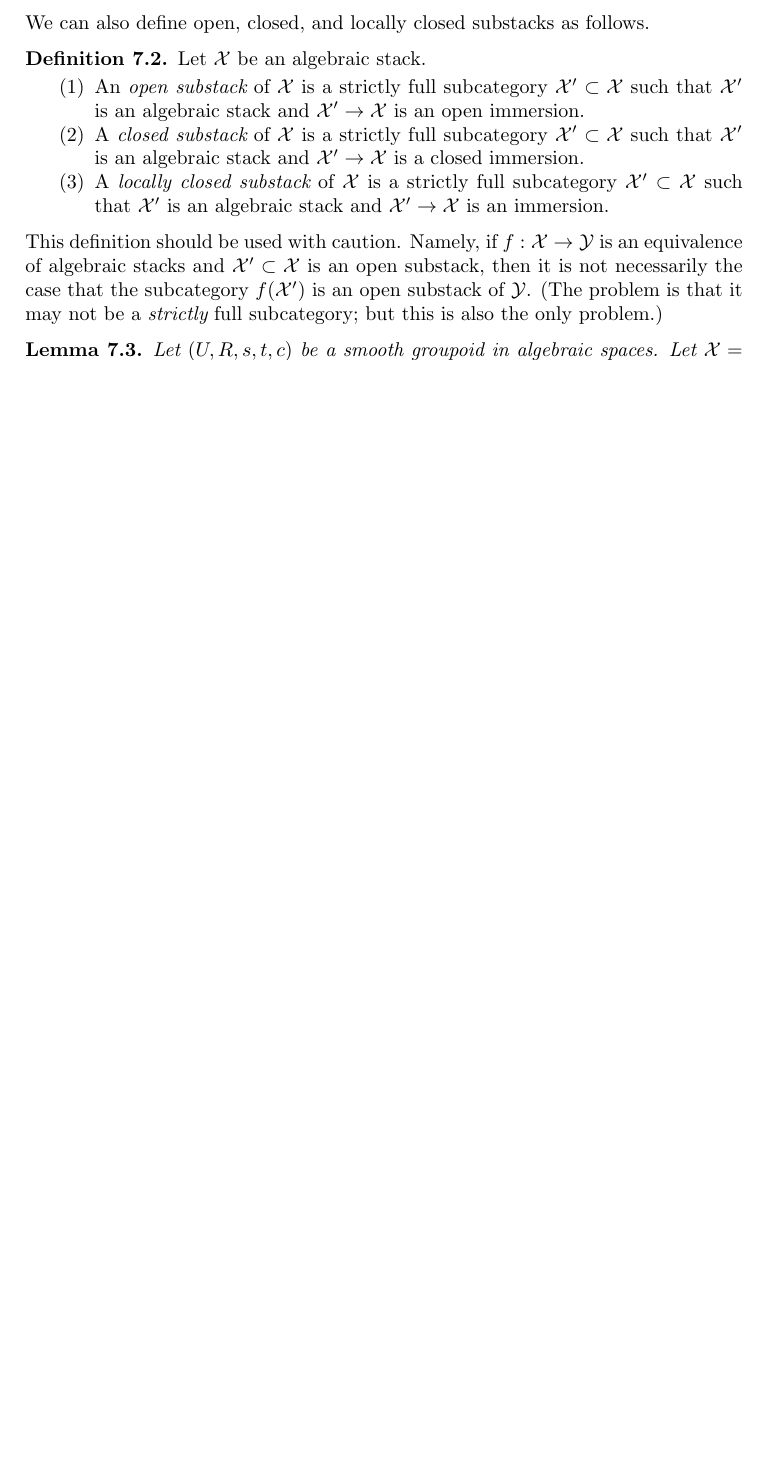
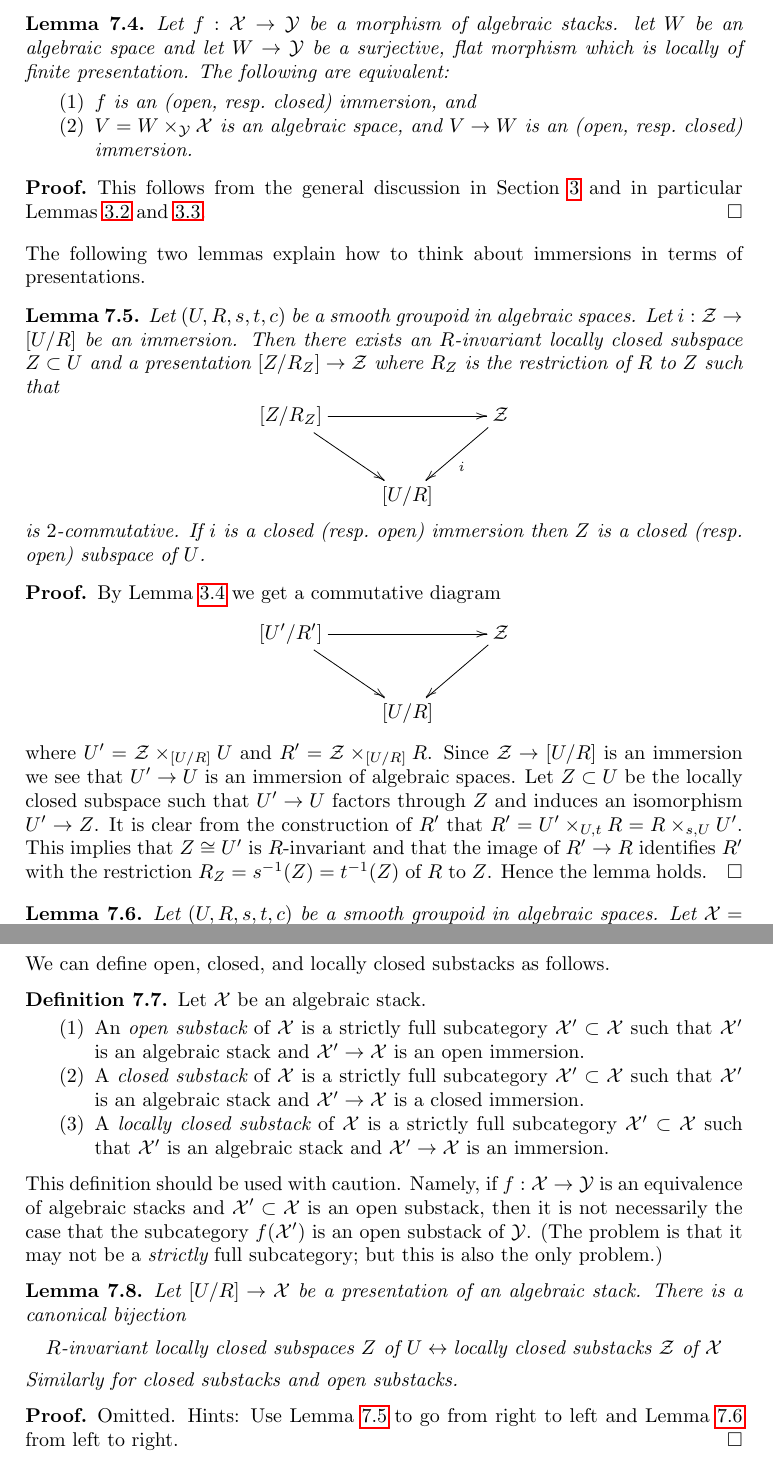
Before and after one commit to stacks/stacks-project, a LaTeX paper (stacks-properties.tex): part of page 12 of 13 before the commit and two parts of pages 13 and 14 of 15 after it, the two joined at a grey line, cut at the place of the change, the shorter picture padded with empty space. Compiled offline with pdfLaTeX.

Commit message:
Immersions of algebraic stacks
	There are still some things missing, but for now this is more or
	less OK.

```diff
--- a/stacks-properties.tex
+++ b/stacks-properties.tex
@@ -1150,4 +1169,3 @@ Section \ref{section-properties-morphisms}.
 \end{definition}
 
 \noindent
-We can also define open, closed, and locally closed substacks as follows.
@@ -1154,4 +1181 @@ We can also define open, closed, and locally closed substacks as follows.
 
-\begin{definition}
-\label{definition-substacks}
-Let $\mathcal{X}$ be an algebraic stack.
@@ -1158,23 +1209,67 @@ Let $\mathcal{X}$ be an algebraic stack.
+\begin{lemma}
+\label{lemma-check-immersion-covering}
+Let $f : \mathcal{X} \to \mathcal{Y}$ be a morphism of algebraic stacks.
+let $W$ be an algebraic space and let $W \to \mathcal{Y}$ be a surjective,
+flat morphism which is locally of finite presentation. The following
+are equivalent:
 \begin{enumerate}
-\item An {\it open substack} of $\mathcal{X}$ is a strictly full subcategory
-$\mathcal{X}' \subset \mathcal{X}$ such that $\mathcal{X}'$ is an algebraic
-stack and $\mathcal{X}' \to \mathcal{X}$ is an open immersion.
-\item A {\it closed substack} of $\mathcal{X}$ is a strictly full subcategory
-$\mathcal{X}' \subset \mathcal{X}$ such that $\mathcal{X}'$ is an algebraic
-stack and $\mathcal{X}' \to \mathcal{X}$ is a closed immersion.
-\item A {\it locally closed substack} of $\mathcal{X}$ is a strictly full
-subcategory $\mathcal{X}' \subset \mathcal{X}$ such that $\mathcal{X}'$
-is an algebraic stack and $\mathcal{X}' \to \mathcal{X}$ is an immersion.
+\item $f$ is an (open, resp.\ closed) immersion, and
+\item $V = W \times_{\mathcal{Y}} \mathcal{X}$ is an algebraic space, and
+$V \to W$ is an (open, resp.\ closed) immersion.
 \end{enumerate}
-\end{definition}
+\end{lemma}
+
+\begin{proof}
+This follows from the general discussion in
+Section \ref{section-properties-morphisms}
+and in particular
+Lemmas \ref{lemma-check-representable-covering} and
+\ref{lemma-check-property-covering}.
+\end{proof}
 
 \noindent
-This definition should be used with caution. Namely, if
-$f : \mathcal{X} \to \mathcal{Y}$ is an equivalence of algebraic stacks
-and $\mathcal{X}' \subset \mathcal{X}$ is an open substack, then it
-is not necessarily the case that the subcategory $f(\mathcal{X}')$
-is an open substack of $\mathcal{Y}$. (The problem is that it may not
-be a {\it strictly} full subcategory; but this is also the only problem.)
+The following two lemmas explain how to think about
+immersions in terms of presentations.
+
+\begin{lemma}
+\label{lemma-immersion-into-presentation}
+Let $(U, R, s, t, c)$ be a smooth groupoid in algebraic spaces.
+Let $i : \mathcal{Z} \to [U/R]$ be an immersion.
+Then there exists an $R$-invariant locally closed subspace
+$Z \subset U$ and a presentation $[Z/R_Z] \to \mathcal{Z}$
+where $R_Z$ is the restriction of $R$ to $Z$ such that
+$$
+\xymatrix{
+[Z/R_Z] \ar[dr] \ar[rr] & & \mathcal{Z} \ar[ld]^i \\
+& [U/R]
+}
+$$
+is $2$-commutative. If $i$ is a closed (resp.\ open) immersion
+then $Z$ is a closed (resp.\ open) subspace of $U$.
+\end{lemma}
+
+\begin{proof}
+By
+Lemma \ref{lemma-representable-in-terms-presentations}
+we get a commutative diagram
+$$
+\xymatrix{
+[U'/R'] \ar[dr] \ar[rr] & & \mathcal{Z} \ar[ld] \\
+& [U/R]
+}
+$$
+where $U' = \mathcal{Z} \times_{[U/R]} U$ and
+$R' = \mathcal{Z} \times_{[U/R]} R$.
+Since $\mathcal{Z} \to [U/R]$ is an immersion we see that
+$U' \to U$ is an immersion of algebraic spaces. Let $Z \subset U$
+be the locally closed subspace such that $U' \to U$ factors through
+$Z$ and induces an isomorphism $U' \to Z$.
+It is clear from the construction of $R'$ that
+$R' = U' \times_{U, t} R = R \times_{s, U} U'$.
+This implies that $Z \cong U'$ is $R$-invariant and that the image of
+$R' \to R$ identifies $R'$ with the restriction
+$R_Z = s^{-1}(Z) = t^{-1}(Z)$ of $R$ to $Z$. Hence the lemma holds.
+\end{proof}
 
 \begin{lemma}
 \label{lemma-immersion-presentation}
@@ -1223,9 +1318,52 @@ that the right vertical arrow is an immersion (resp.\ closed immersion,
 resp.\ open immersion) if and only if the left vertical arrow is.
 \end{proof}
 
+\noindent
+We can define open, closed, and locally closed substacks as follows.
 
+\begin{definition}
+\label{definition-substacks}
+Let $\mathcal{X}$ be an algebraic stack.
+\begin{enumerate}
+\item An {\it open substack} of $\mathcal{X}$ is a strictly full subcategory
+$\mathcal{X}' \subset \mathcal{X}$ such that $\mathcal{X}'$ is an algebraic
+stack and $\mathcal{X}' \to \mathcal{X}$ is an open immersion.
+\item A {\it closed substack} of $\mathcal{X}$ is a strictly full subcategory
+$\mathcal{X}' \subset \mathcal{X}$ such that $\mathcal{X}'$ is an algebraic
+stack and $\mathcal{X}' \to \mathcal{X}$ is a closed immersion.
+\item A {\it locally closed substack} of $\mathcal{X}$ is a strictly full
+subcategory $\mathcal{X}' \subset \mathcal{X}$ such that $\mathcal{X}'$
+is an algebraic stack and $\mathcal{X}' \to \mathcal{X}$ is an immersion.
+\end{enumerate}
+\end{definition}
 
+\noindent
+This definition should be used with caution. Namely, if
+$f : \mathcal{X} \to \mathcal{Y}$ is an equivalence of algebraic stacks
+and $\mathcal{X}' \subset \mathcal{X}$ is an open substack, then it
+is not necessarily the case that the subcategory $f(\mathcal{X}')$
+is an open substack of $\mathcal{Y}$. (The problem is that it may not
+be a {\it strictly} full subcategory; but this is also the only problem.)
 
+\begin{lemma}
+\label{lemma-subspaces}
+Let $[U/R] \to \mathcal{X}$ be a presentation of an algebraic stack.
+There is a canonical bijection
+$$
+R\text{-invariant locally closed subspaces }Z\text{ of }U
+\leftrightarrow
+\text{locally closed substacks }\mathcal{Z}\text{ of }\mathcal{X}
+$$
+Similarly for closed substacks and open substacks.
+\end{lemma}
+
+\begin{proof}
+Omitted. Hints: Use
+Lemma \ref{lemma-immersion-into-presentation}
+to go from right to left and
+Lemma \ref{lemma-immersion-presentation}
+from left to right.
+\end{proof}
 
 
 
```
Also changed, not shown: stacks-properties.tex (57 more changed lines).
